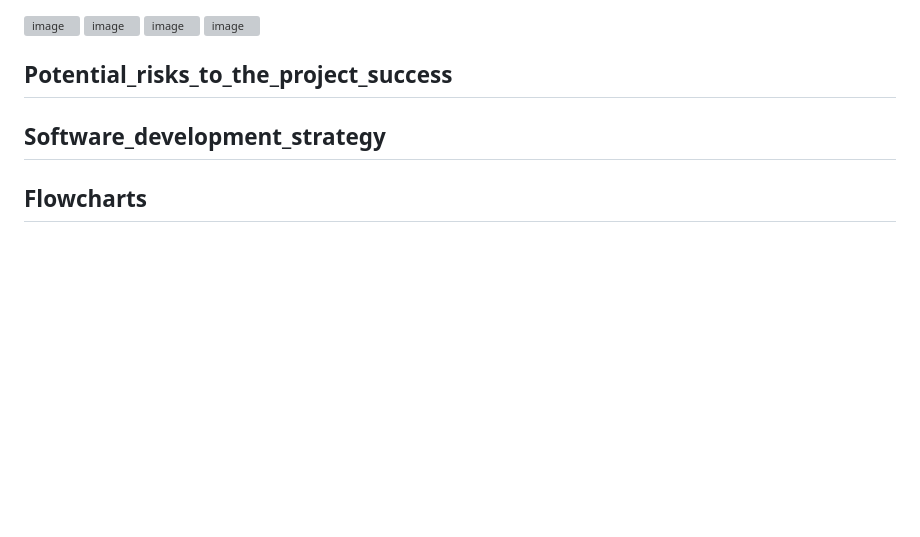
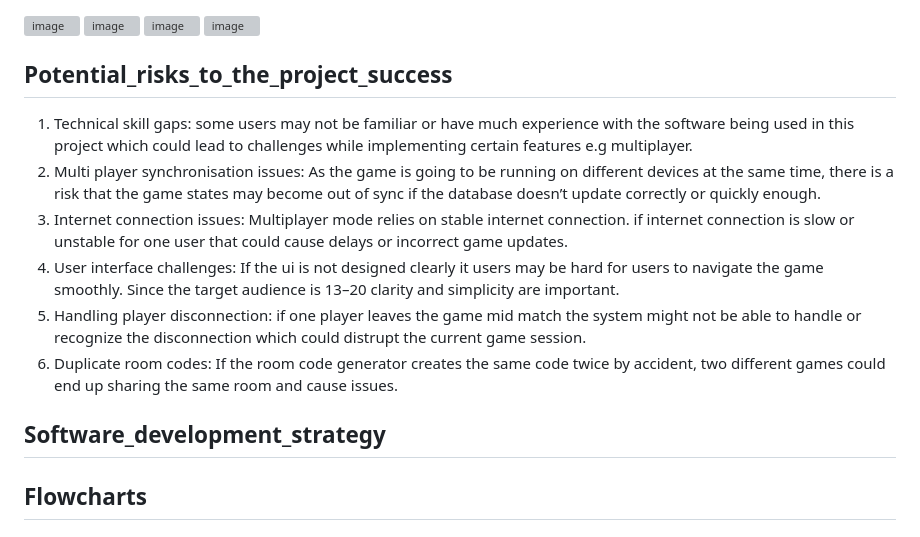
Before and after one commit to rayray-06/Project_Hangman_Assignment, a Markdown page: README.md, the part around the change. Drawn GitHub-style; blank space fills up the shorter version; grey boxes are pictures that could not be loaded.

```diff
--- a/README.md
+++ b/README.md
@@ -115,8 +115,15 @@ The chosen word, guessed letters, remaining attempts, and current player turn ar
 <img width="401" height="827" alt="image" src="https://github.com/user-attachments/assets/e3a3e54a-2382-438d-b7f3-cd31bbdb865a" />
 
 ## Potential_risks_to_the_project_success
+1) Technical skill gaps: some users may not be familiar or have much experience with the software being used in this project which could lead to challenges while implementing certain features e.g multiplayer.
+2) Multi player synchronisation issues: As the game is going to be running on different devices at the same time, there is a risk that the game states may become out of sync if the database doesn’t update correctly or quickly enough.
+3) Internet connection issues: Multiplayer mode relies on stable internet connection. if internet connection is slow or unstable for one user that could cause delays or incorrect game updates.
+4) User interface challenges: If the ui is not designed clearly it users may be hard for users to navigate the game smoothly. Since the target audience is 13–20 clarity and simplicity are important.
+5) Handling player disconnection: if one player leaves the game mid match the system might not be able to handle or recognize the disconnection which could distrupt the current game session.
+6) Duplicate room codes: If the room code generator creates the same code twice by accident, two different games could end up sharing the same room and cause issues.
 
 ## Software_development_strategy
+
 
 ## Flowcharts
 
```
